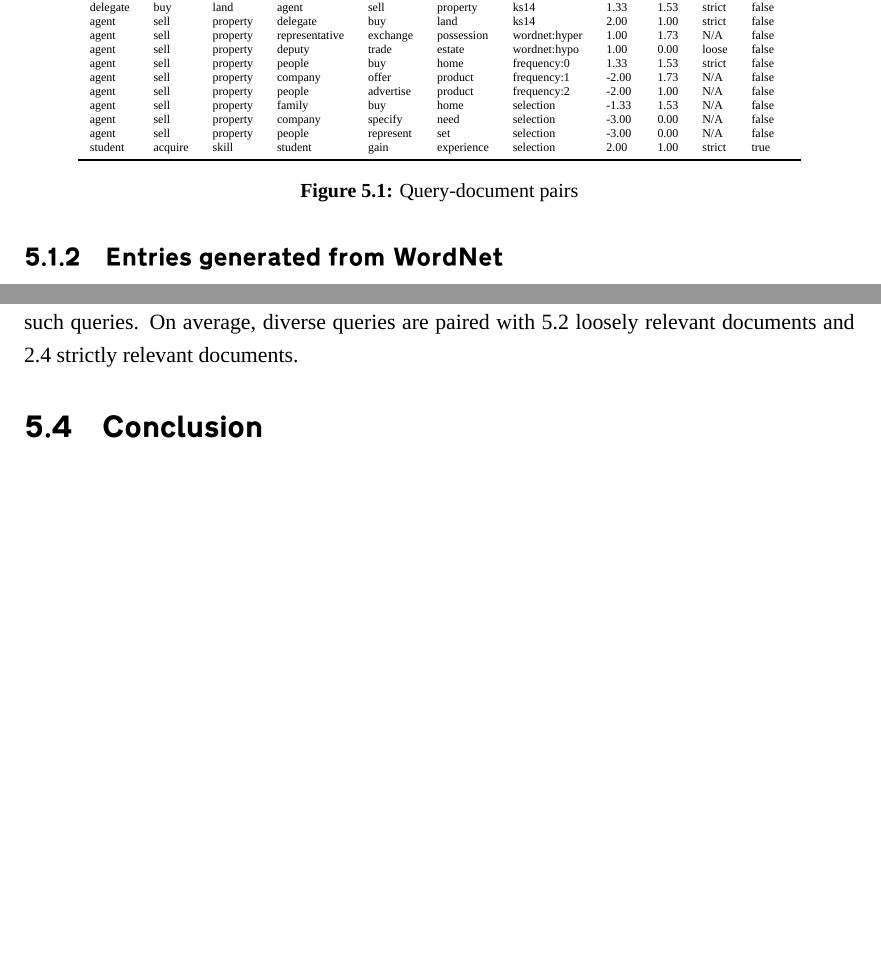
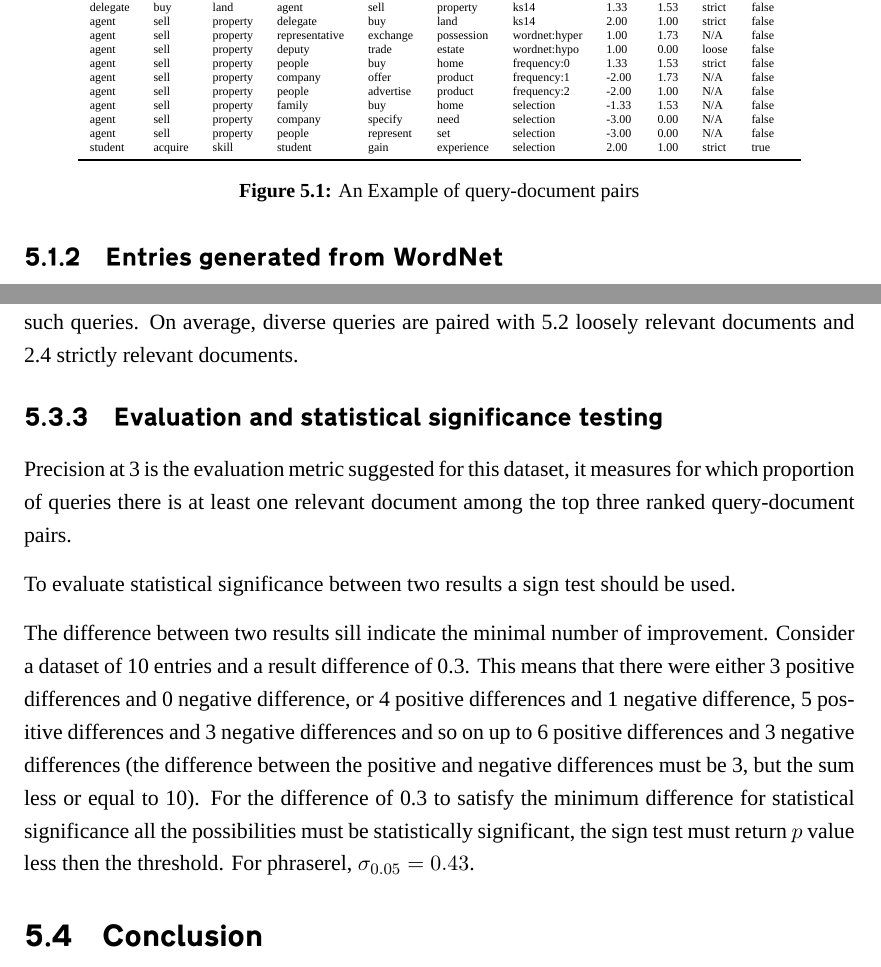
Before and after one commit to dimazest/thesis, a LaTeX thesis (thesis.tex, which reads figures/emnlp-pairing.tex, reflection.tex): two parts of pages 63 and 65 of 125, joined at a grey line, cut so that both start at the same text, the shorter picture padded with empty space. Compiled offline with XeLaTeX; a missing font is replaced by an installed copy or a similar font.

Commit message:
Stat significance.

```diff
--- a/figures/emnlp-pairing.tex
+++ b/figures/emnlp-pairing.tex
@@ -58,7 +58,7 @@
     2.00    & 1.00 & strict & true \\
   \bottomrule
   \end{tabular}
-  \caption{Query-document pairs}
+  \caption{An Example of query-document pairs}
   \label{fig:emnlp-pairing}
 \end{figure*}
 
--- a/reflection.tex
+++ b/reflection.tex
@@ -123,6 +123,15 @@ A query is \textit{diverse} if it is paired with 4 or more loosely relevant docu
 % \item 1 with 14.
 % \end{compactitem}
 
+\subsection{Evaluation and statistical significance testing}
+\label{sec:phraserel-eval}
+
+Precision at 3 is the evaluation metric suggested for this dataset, it measures for which proportion of queries there is at least one relevant document among the top three ranked query-document pairs.
+
+To evaluate statistical significance between two results a sign test should be used.
+
+The difference between two results sill indicate the minimal number of improvement. Consider a dataset of 10 entries and a result difference of 0.3. This means that there were either 3 positive differences and 0 negative difference, or 4 positive differences and 1 negative difference, 5 positive differences and 3 negative differences and so on up to 6 positive differences and 3 negative differences (the difference between the positive and negative differences must be 3, but the sum less or equal to 10). For the difference of 0.3 to satisfy the minimum difference for statistical significance all
+the possibilities must be statistically significant, the sign test must return $p$ value less then the threshold. For phraserel, $\sigma_{0.05} = 0.43$.
 \section{Conclusion}
 \label{sec:phraserel-conclusion}
 
```
